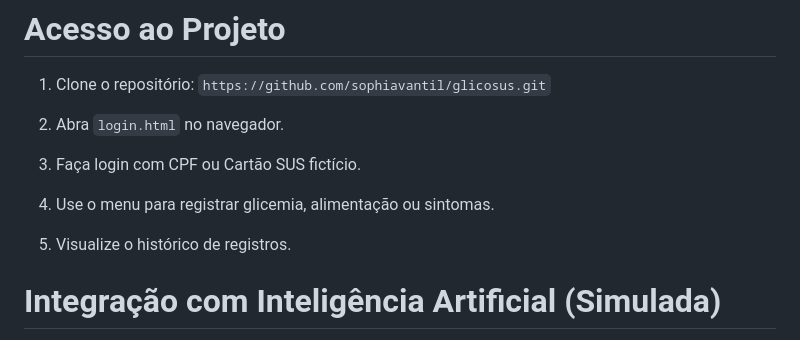
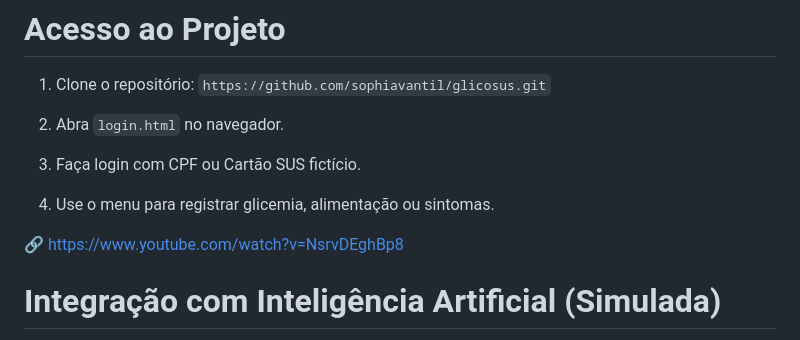
Before and after one commit to sophiavantil/glicosus, a Markdown page: README.md, the part around the change. GitHub-like rendering.

Commit message:
vídeo do projeto

```diff
--- a/README.md
+++ b/README.md
@@ -48,7 +48,8 @@ O layout utiliza as cores do SUS e foi desenvolvido com foco em usabilidade e cl
 2. Abra ``login.html`` no navegador.
 3. Faça login com CPF ou Cartão SUS fictício.
 4. Use o menu para registrar glicemia, alimentação ou sintomas.
-5. Visualize o histórico de registros.
+
+🔗 https://www.youtube.com/watch?v=NsrvDEghBp8
 
 # Integração com Inteligência Artificial (Simulada)
 
```
